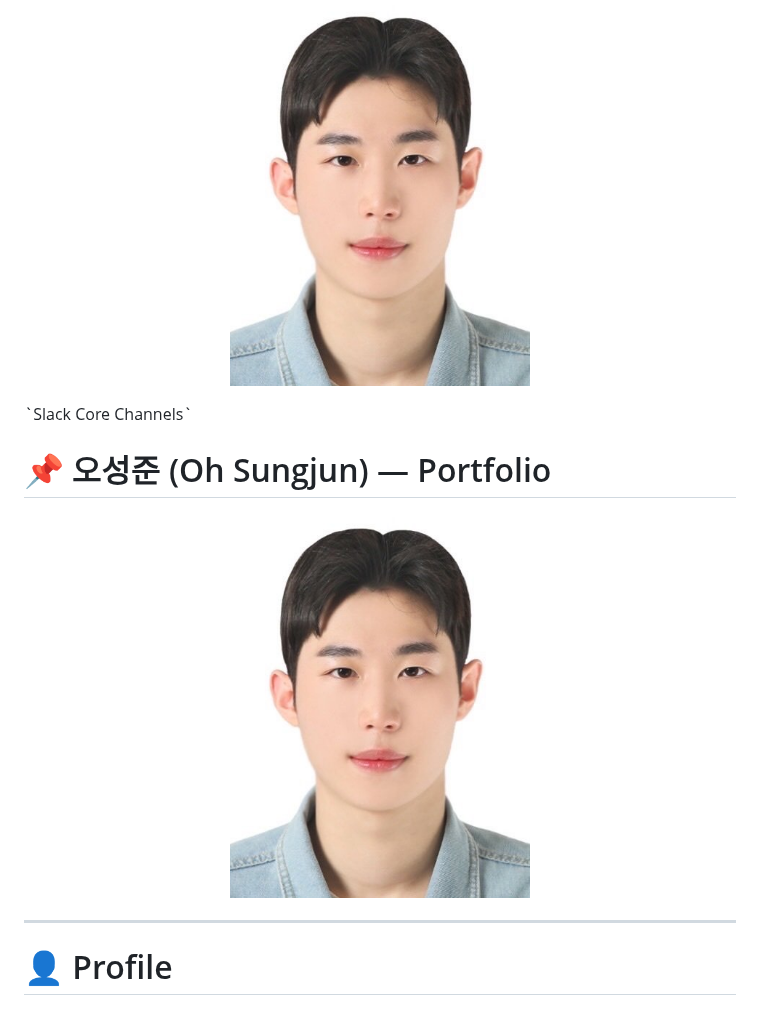
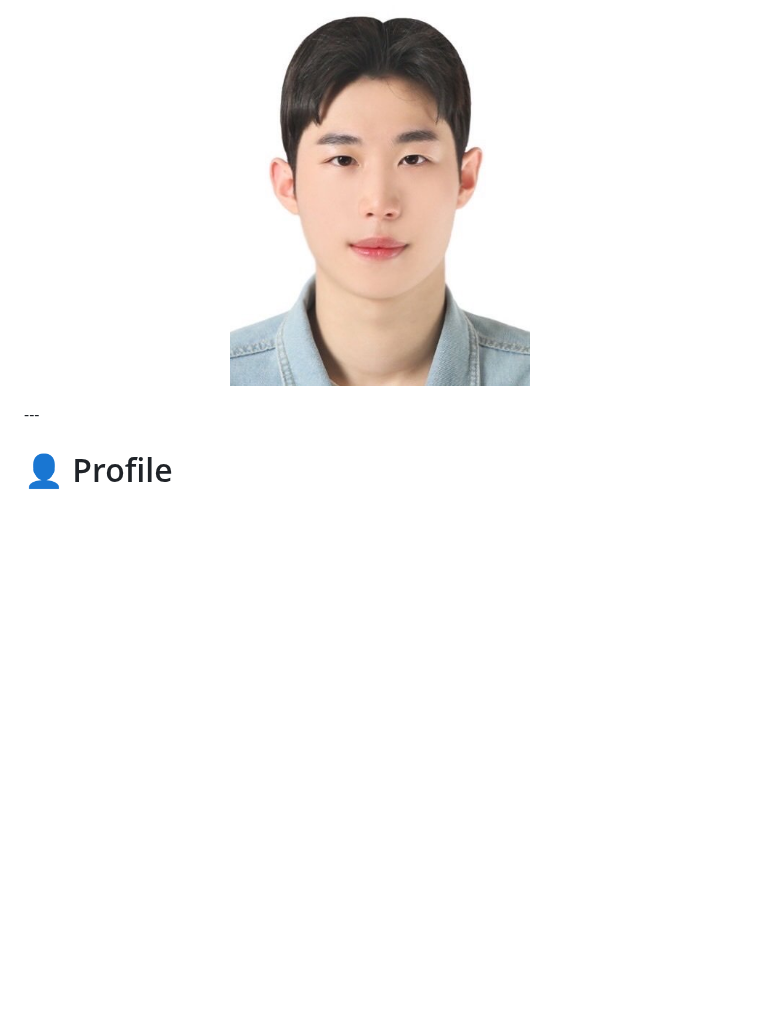
Before and after one commit to sojo1211/toss_FDS_ohsungjun, a Markdown page: README.md, the part around the change. Drawn GitHub-style; blank space fills up the shorter version.

Commit message:
Clean up README by removing redundant content
Removed duplicate profile image section and header.

```diff
--- a/README.md
+++ b/README.md
@@ -3,14 +3,6 @@
 <p align="center">
   <img src="./성준사진.jpg" width="300" alt="오성준 프로필 사진" style="border-radius: 12px; box-shadow: 0 4px 16px rgba(0,0,0,0.1);" />
 </p>
-`Slack Core Channels`
-
-# 📌 오성준 (Oh Sungjun) — Portfolio
-
-<p align="center">
-  <img src="./성준사진.jpg" width="300" alt="오성준 프로필 사진" style="border-radius: 12px;" />
-</p>
-
 ---
 
 # 👤 Profile
```
